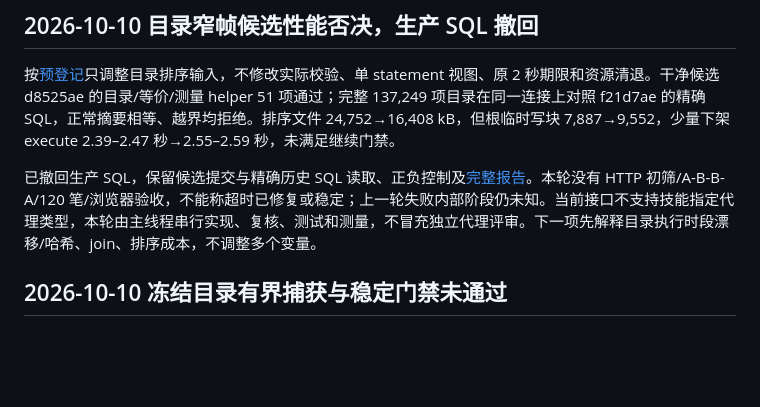
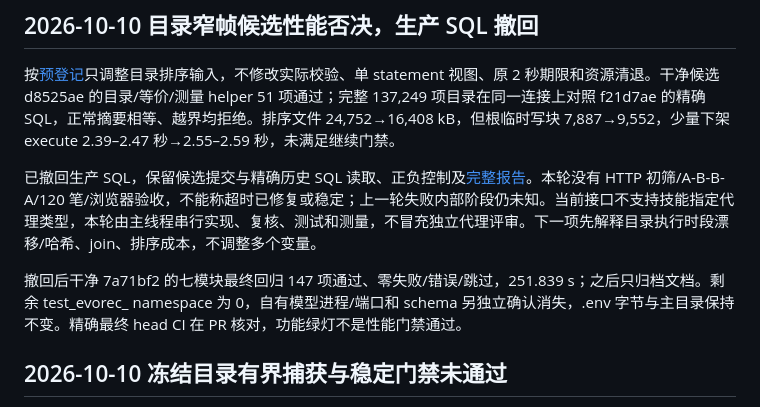
Before and after one commit to Die4U23/EvoRec, a Markdown page: docs/STATUS.md, the part around the change. Drawn GitHub-style; blank space fills up the shorter version.

```diff
--- a/docs/STATUS.md
+++ b/docs/STATUS.md
@@ -5,6 +5,8 @@
 按[预登记](validation/stable-narrow-frames-plan-20261010.md)只调整目录排序输入，不修改实际校验、单 statement 视图、原 2 秒期限和资源清退。干净候选 d8525ae 的目录/等价/测量 helper 51 项通过；完整 137,249 项目录在同一连接上对照 f21d7ae 的精确 SQL，正常摘要相等、越界均拒绝。排序文件 24,752→16,408 kB，但根临时写块 7,887→9,552，少量下架 execute 2.39–2.47 秒→2.55–2.59 秒，未满足继续门禁。
 
 已撤回生产 SQL，保留候选提交与精确历史 SQL 读取、正负控制及[完整报告](validation/stable-narrow-frames-20261010.md)。本轮没有 HTTP 初筛/A-B-B-A/120 笔/浏览器验收，不能称超时已修复或稳定；上一轮失败内部阶段仍未知。当前接口不支持技能指定代理类型，本轮由主线程串行实现、复核、测试和测量，不冒充独立代理评审。下一项先解释目录执行时段漂移/哈希、join、排序成本，不调整多个变量。
+
+撤回后干净 7a71bf2 的七模块最终回归 147 项通过、零失败/错误/跳过，251.839 s；之后只归档文档。剩余 test_evorec_ namespace 为 0，自有模型进程/端口和 schema 另独立确认消失，.env 字节与主目录保持不变。精确最终 head CI 在 PR 核对，功能绿灯不是性能门禁通过。
 
 ## 2026-10-10 冻结目录有界捕获与稳定门禁未通过
 
```
Also changed, not shown: docs/validation/stable-narrow-frames-20261010.md (+3 -0 lines).
